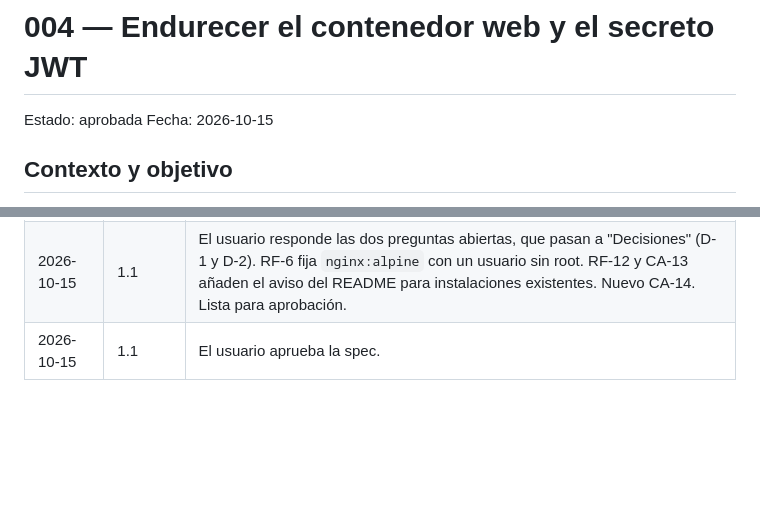
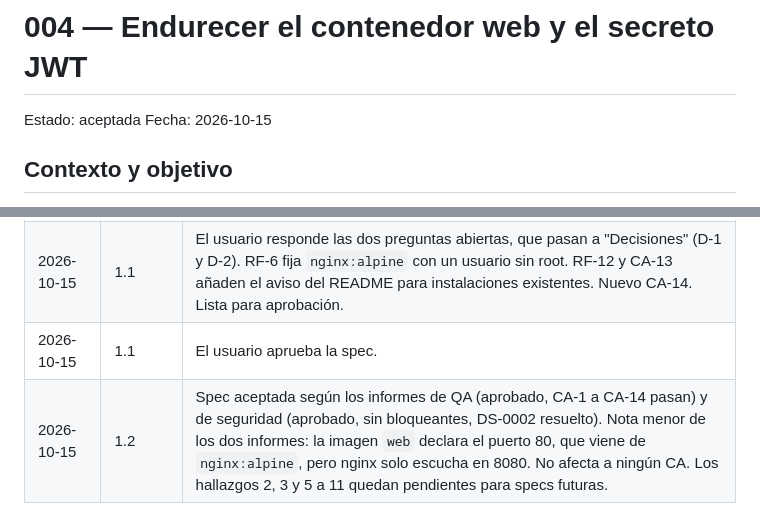
Before and after one commit to fedepds/BrewTrack, a Markdown page: specs/004-endurecer-contenedores/spec.md, 2 parts joined by grey strips. Rendered like a GitHub page; blank space fills up the shorter version.

Commit message:
docs(specs): informes de seguridad y QA, spec 004 aceptada
Co-Authored-By: Claude Opus 5.5 <noreply@anthropic.com>

```diff
--- a/specs/004-endurecer-contenedores/spec.md
+++ b/specs/004-endurecer-contenedores/spec.md
@@ -1,6 +1,6 @@
 # 004 — Endurecer el contenedor web y el secreto JWT
 
-Estado: aprobada
+Estado: aceptada
 Fecha: 2026-10-15
 
 ## Contexto y objetivo
@@ -102,3 +102,4 @@ Ninguna.
 | 2026-10-15 | 1.0 | Versión inicial a partir de los hallazgos 1 y 4 de la auditoría de seguridad inicial. |
 | 2026-10-15 | 1.1 | El usuario responde las dos preguntas abiertas, que pasan a "Decisiones" (D-1 y D-2). RF-6 fija `nginx:alpine` con un usuario sin root. RF-12 y CA-13 añaden el aviso del README para instalaciones existentes. Nuevo CA-14. Lista para aprobación. |
 | 2026-10-15 | 1.1 | El usuario aprueba la spec. |
+| 2026-10-15 | 1.2 | Spec aceptada según los informes de QA (aprobado, CA-1 a CA-14 pasan) y de seguridad (aprobado, sin bloqueantes, DS-0002 resuelto). Nota menor de los dos informes: la imagen `web` declara el puerto 80, que viene de `nginx:alpine`, pero nginx solo escucha en 8080. No afecta a ningún CA. Los hallazgos 2, 3 y 5 a 11 quedan pendientes para specs futuras. |
```
Also changed, not shown: specs/004-endurecer-contenedores/qa-report.md (added, +58 -0 lines), specs/004-endurecer-contenedores/security-report.md (added, +51 -0 lines).
